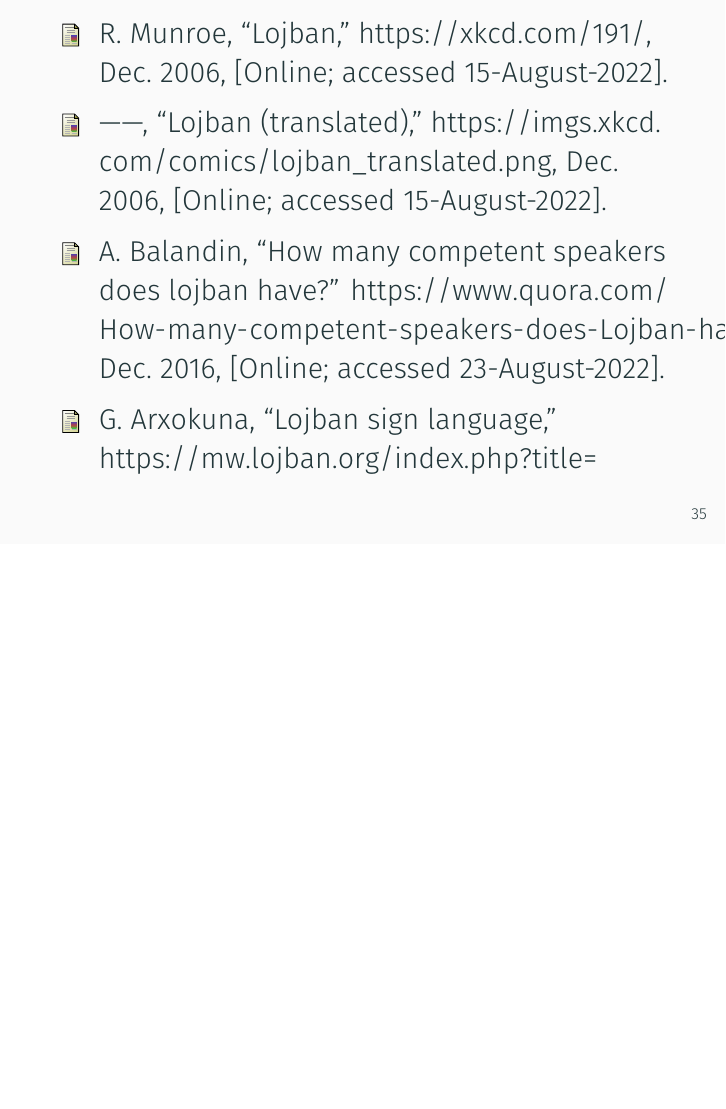
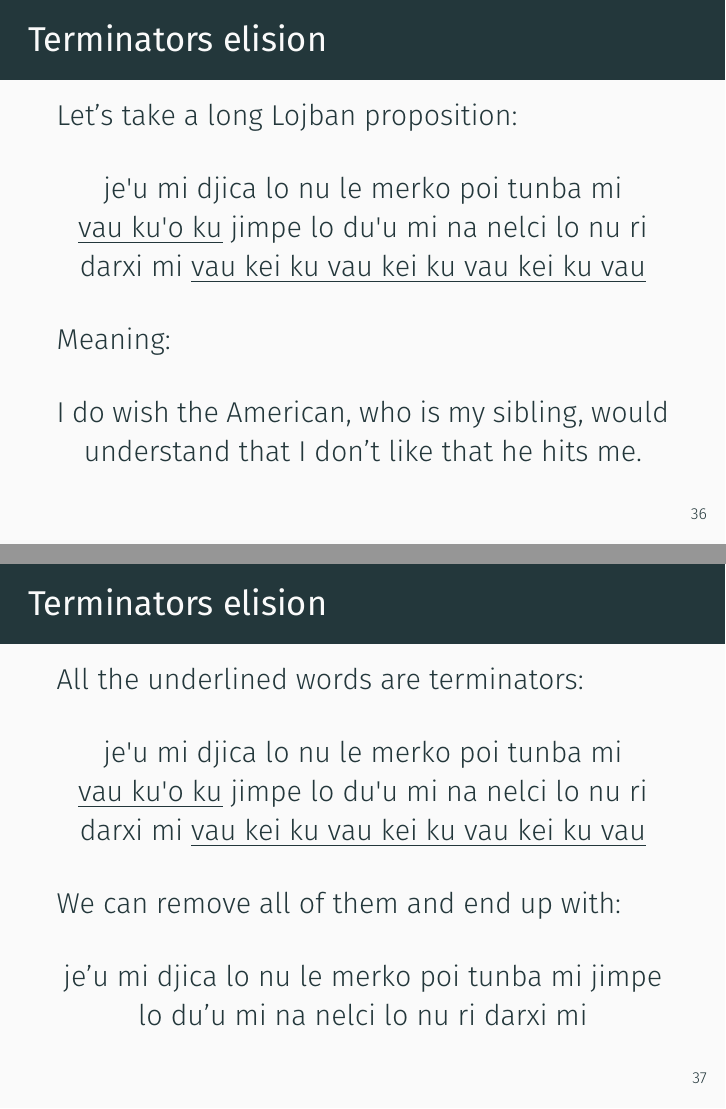
Before and after one commit to aartoni/lojban-slides, LaTeX slides (slides.tex, which reads sections/grammar.tex): page 78 of 79 before the commit and pages 78 and 80 of 82 after it, the two joined at a grey line, the shorter picture padded with empty space. Compiled offline with XeLaTeX.

Commit message:
Add terminator elisions, close grammar chapter

```diff
--- a/sections/grammar.tex
+++ b/sections/grammar.tex
@@ -172,3 +172,30 @@
         \textbf{mi gleki lo su\textquotesingle u do pendo mi kei ku}
     \end{center}
 \end{frame}
+
+\begin{frame}{Terminators elision}
+    Let's take a long Lojban proposition:
+
+    \begin{center}
+        je\textquotesingle u mi djica lo nu le merko poi tunba mi \underline{vau ku\textquotesingle o ku} jimpe lo du\textquotesingle u mi na nelci lo nu ri darxi mi \underline{vau kei ku vau kei ku vau kei ku vau}
+    \end{center}
+
+    Meaning:
+    \begin{center}
+        I do wish the American, who is my sibling, would understand that I don't like that he hits me.
+    \end{center}
+\end{frame}
+
+\begin{frame}{Terminators elision}
+    All the underlined words are terminators:
+
+    \begin{center}
+        je\textquotesingle u mi djica lo nu le merko poi tunba mi \underline{vau ku\textquotesingle o ku} jimpe lo du\textquotesingle u mi na nelci lo nu ri darxi mi \underline{vau kei ku vau kei ku vau kei ku vau}
+    \end{center}
+
+    We can remove all of them and end up with:
+    \pause
+    \begin{center}
+        je'u mi djica lo nu le merko poi tunba mi jimpe lo du'u mi na nelci lo nu ri darxi mi
+    \end{center}
+\end{frame}
```
